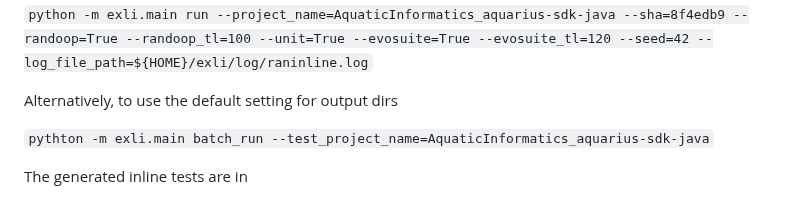
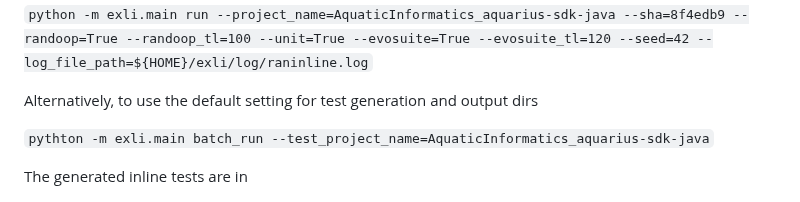
Before and after one commit to EngineeringSoftware/exli, a Markdown page: README.md, the part around the change. GitHub-like rendering.

```diff
--- a/README.md
+++ b/README.md
@@ -53,7 +53,7 @@ Alternatively, to use the default setting for output file
 
 `python -m exli.main run --project_name=AquaticInformatics_aquarius-sdk-java --sha=8f4edb9 --randoop=True --randoop_tl=100 --unit=True --evosuite=True --evosuite_tl=120 --seed=42 --log_file_path=${HOME}/exli/log/raninline.log`
 
-Alternatively, to use the default setting for output dirs
+Alternatively, to use the default setting for test generation and output dirs
 
 `pythton -m exli.main batch_run --test_project_name=AquaticInformatics_aquarius-sdk-java`
 
```
